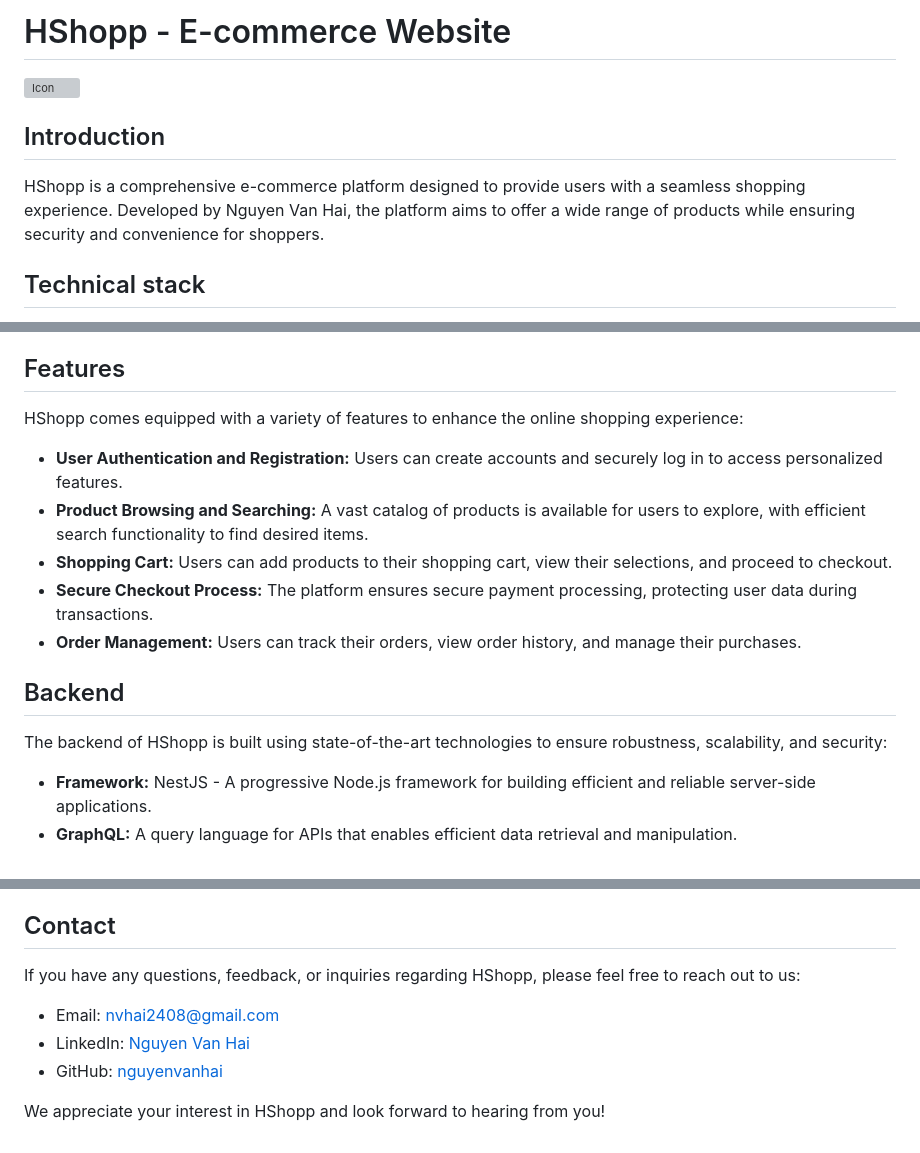
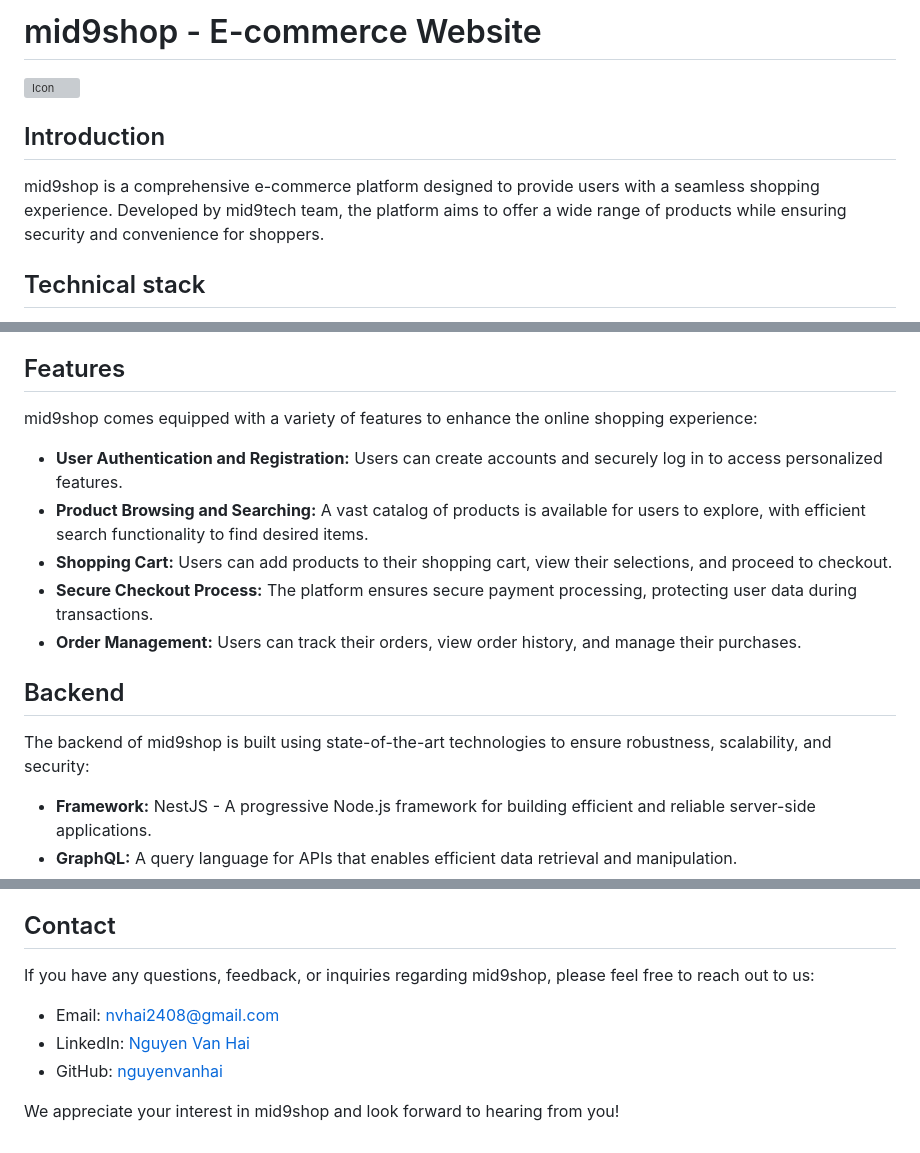
Before and after one commit to mid9tech/book-shop, a Markdown page: README.md, 3 parts joined by grey strips. GitHub-like rendering; grey boxes are pictures that could not be loaded.

```diff
--- a/README.md
+++ b/README.md
@@ -1,10 +1,10 @@
-# HShopp - E-commerce Website
+# mid9shop - E-commerce Website
 
 ![Icon](FE/public/icon.jpg)
 
 ## Introduction
 
-HShopp is a comprehensive e-commerce platform designed to provide users with a seamless shopping experience. Developed by Nguyen Van Hai, the platform aims to offer a wide range of products while ensuring security and convenience for shoppers.
+mid9shop is a comprehensive e-commerce platform designed to provide users with a seamless shopping experience. Developed by mid9tech team, the platform aims to offer a wide range of products while ensuring security and convenience for shoppers.
 
 ## Technical stack
 
@@ -28,7 +28,7 @@ HShopp is a comprehensive e-commerce platform designed to provide users with a s
 
 ## Features
 
-HShopp comes equipped with a variety of features to enhance the online shopping experience:
+mid9shop comes equipped with a variety of features to enhance the online shopping experience:
 
 - **User Authentication and Registration:** Users can create accounts and securely log in to access personalized features.
 - **Product Browsing and Searching:** A vast catalog of products is available for users to explore, with efficient search functionality to find desired items.
@@ -38,7 +38,7 @@ HShopp comes equipped with a variety of features to enhance the online shopping
 
 ## Backend
 
-The backend of HShopp is built using state-of-the-art technologies to ensure robustness, scalability, and security:
+The backend of mid9shop is built using state-of-the-art technologies to ensure robustness, scalability, and security:
 
 - **Framework:** NestJS - A progressive Node.js framework for building efficient and reliable server-side applications.
 - **GraphQL:** A query language for APIs that enables efficient data retrieval and manipulation.
@@ -57,10 +57,10 @@ HShopp's frontend is designed to deliver a seamless and engaging user experience
 
 ## Contact
 
-If you have any questions, feedback, or inquiries regarding HShopp, please feel free to reach out to us:
+If you have any questions, feedback, or inquiries regarding mid9shop, please feel free to reach out to us:
 
 - Email: nvhai2408@gmail.com
 - LinkedIn: [Nguyen Van Hai](https://www.linkedin.com/in/nvhai248/)
 - GitHub: [nguyenvanhai](https://github.com/nvhai248)
 
-We appreciate your interest in HShopp and look forward to hearing from you!
+We appreciate your interest in mid9shop and look forward to hearing from you!
```
